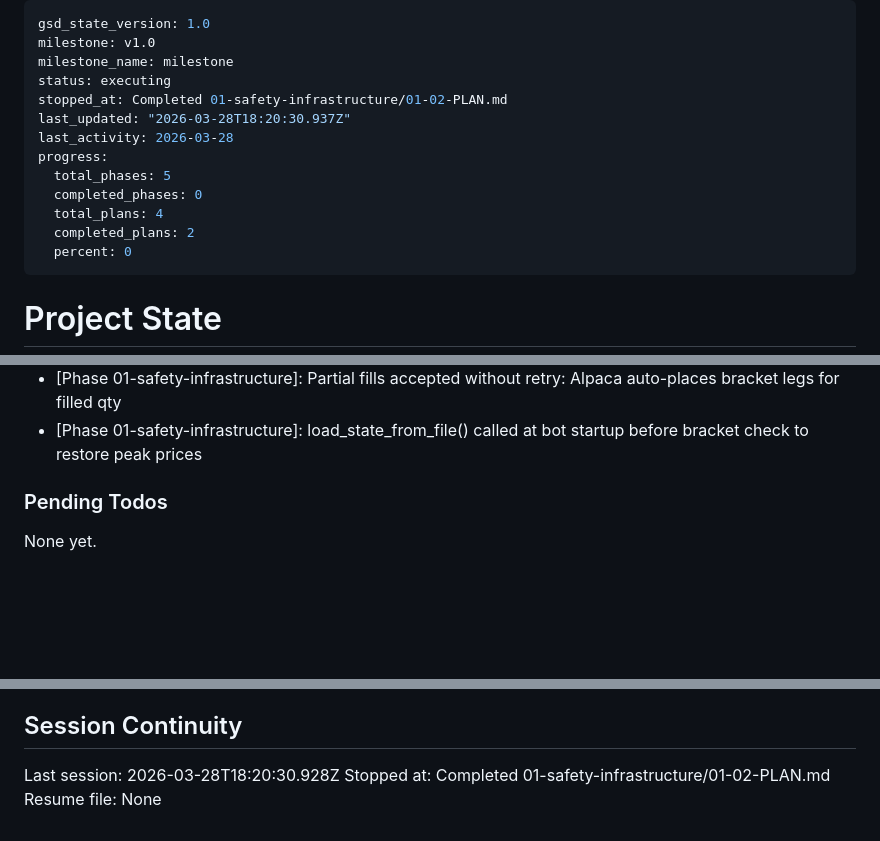
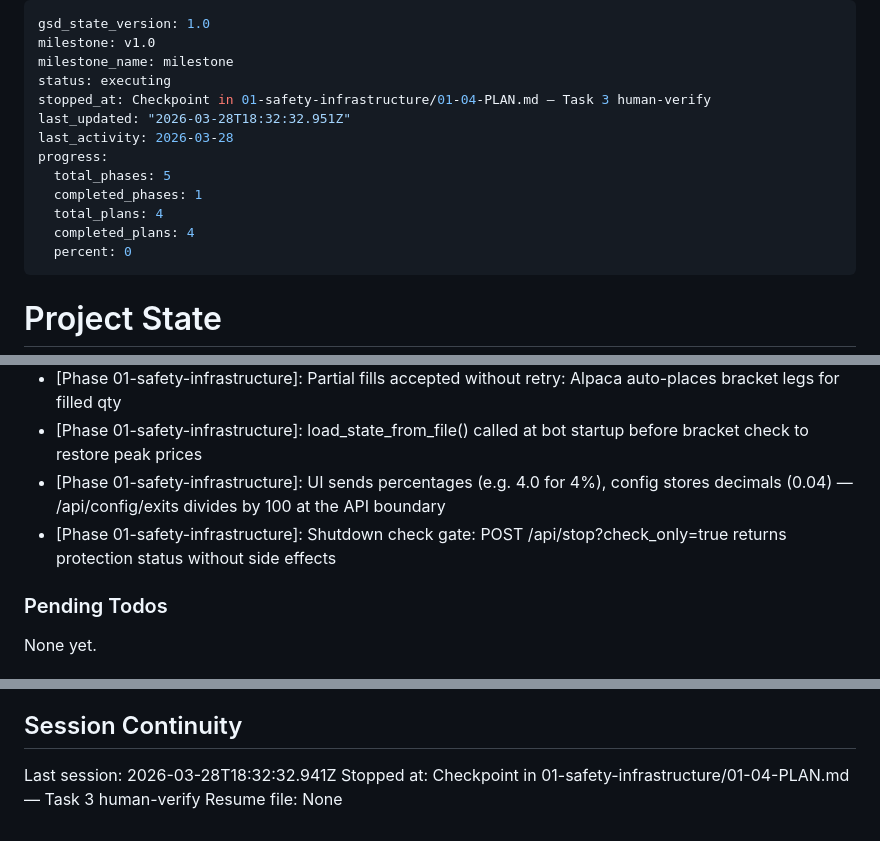
Before and after one commit to Ozy0121/trading-bot, a Markdown page: .planning/STATE.md, 3 parts joined by grey strips. Rendered like a GitHub page; blank space fills up the shorter version.

Commit message:
docs(01-04): partial plan summary — tasks 1-2 complete, task 3 human-verify checkpoint
- 01-04-SUMMARY.md: bracket dashboard visibility plan with positions API, exit settings, shutdown modal
- STATE.md: updated decisions, session info, metrics
- ROADMAP.md: phase 01 plan progress updated

```diff
--- a/.planning/STATE.md
+++ b/.planning/STATE.md
@@ -3,14 +3,14 @@ gsd_state_version: 1.0
 milestone: v1.0
 milestone_name: milestone
 status: executing
-stopped_at: Completed 01-safety-infrastructure/01-02-PLAN.md
-last_updated: "2026-03-28T18:20:30.937Z"
+stopped_at: Checkpoint in 01-safety-infrastructure/01-04-PLAN.md — Task 3 human-verify
+last_updated: "2026-03-28T18:32:32.951Z"
 last_activity: 2026-03-28
 progress:
   total_phases: 5
-  completed_phases: 0
+  completed_phases: 1
   total_plans: 4
-  completed_plans: 2
+  completed_plans: 4
   percent: 0
 ---
 
@@ -72,6 +73,8 @@ Recent decisions affecting current work:
 - [Phase 01-safety-infrastructure]: Bracket child legs only visible with QueryOrderStatus.ALL + nested=True (critical Alpaca gotcha — HELD status, not OPEN)
 - [Phase 01-safety-infrastructure]: Partial fills accepted without retry: Alpaca auto-places bracket legs for filled qty
 - [Phase 01-safety-infrastructure]: load_state_from_file() called at bot startup before bracket check to restore peak prices
+- [Phase 01-safety-infrastructure]: UI sends percentages (e.g. 4.0 for 4%), config stores decimals (0.04) — /api/config/exits divides by 100 at the API boundary
+- [Phase 01-safety-infrastructure]: Shutdown check gate: POST /api/stop?check_only=true returns protection status without side effects
 
 ### Pending Todos
 
@@ -85,6 +88,6 @@ None yet.
 
 ## Session Continuity
 
-Last session: 2026-03-28T18:20:30.928Z
-Stopped at: Completed 01-safety-infrastructure/01-02-PLAN.md
+Last session: 2026-03-28T18:32:32.941Z
+Stopped at: Checkpoint in 01-safety-infrastructure/01-04-PLAN.md — Task 3 human-verify
 Resume file: None
```
Also changed, not shown: other parts of .planning/STATE.md (+1 -0 lines), .planning/ROADMAP.md (+2 -2 lines), 1 other file.
